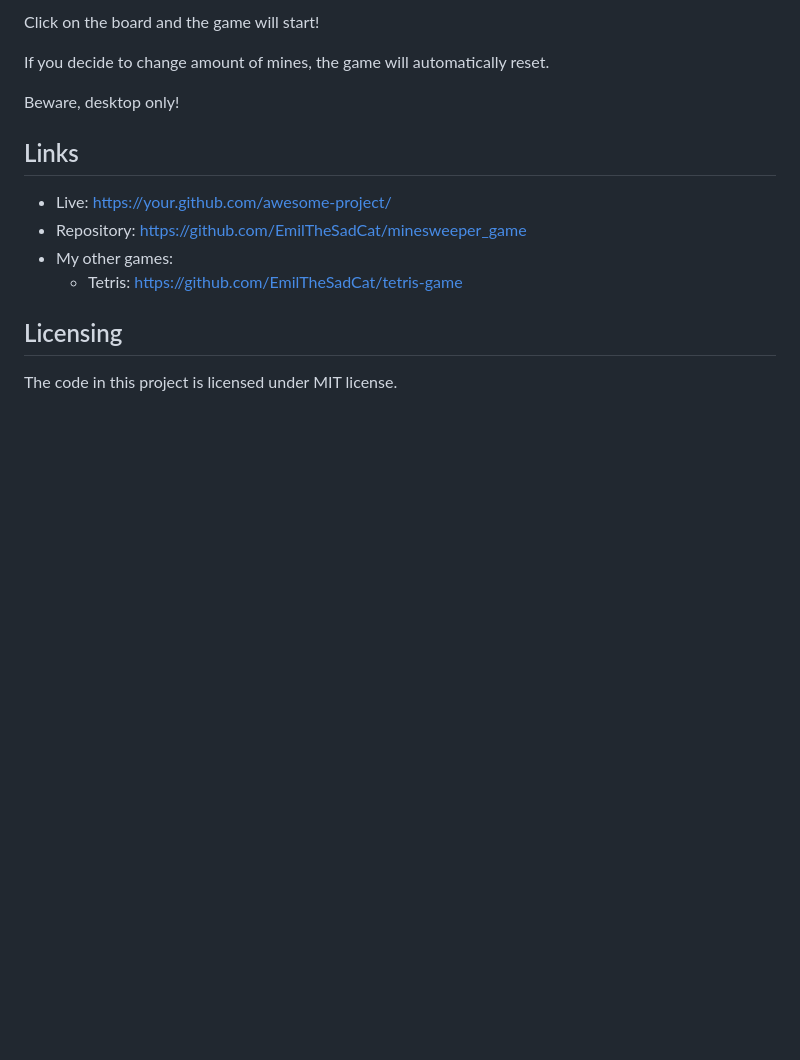
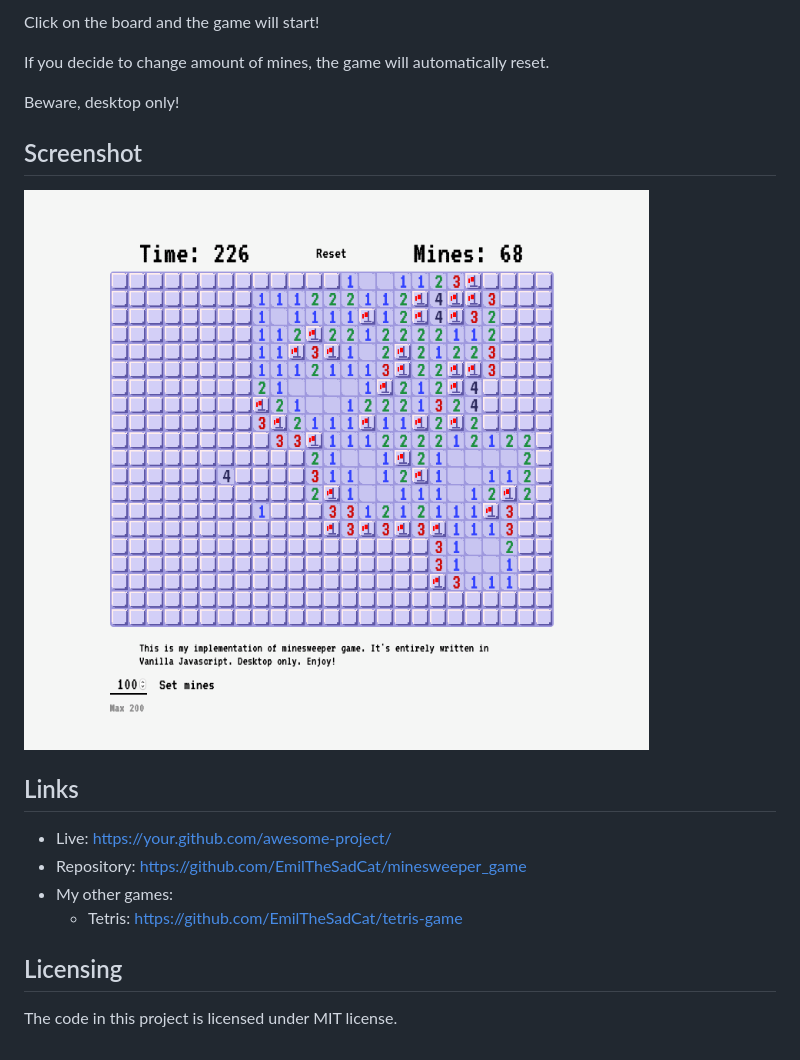
Before and after one commit to emil-litwiniec/minesweeper-game, a Markdown page: README.md, the part around the change. GitHub-like rendering; pictures changed too: screenshot_1.png (added); blank space fills up the shorter version.

Commit message:
Add screenshot from the game to readme

```diff
--- a/README.md
+++ b/README.md
@@ -21,6 +21,10 @@ If you decide to change amount of mines, the game will automatically reset.
 
 Beware, desktop only!
 
+## Screenshot
+
+![Screenshot from Minesweeper](screenshot_1.png)
+
 
 ## Links
 
```
